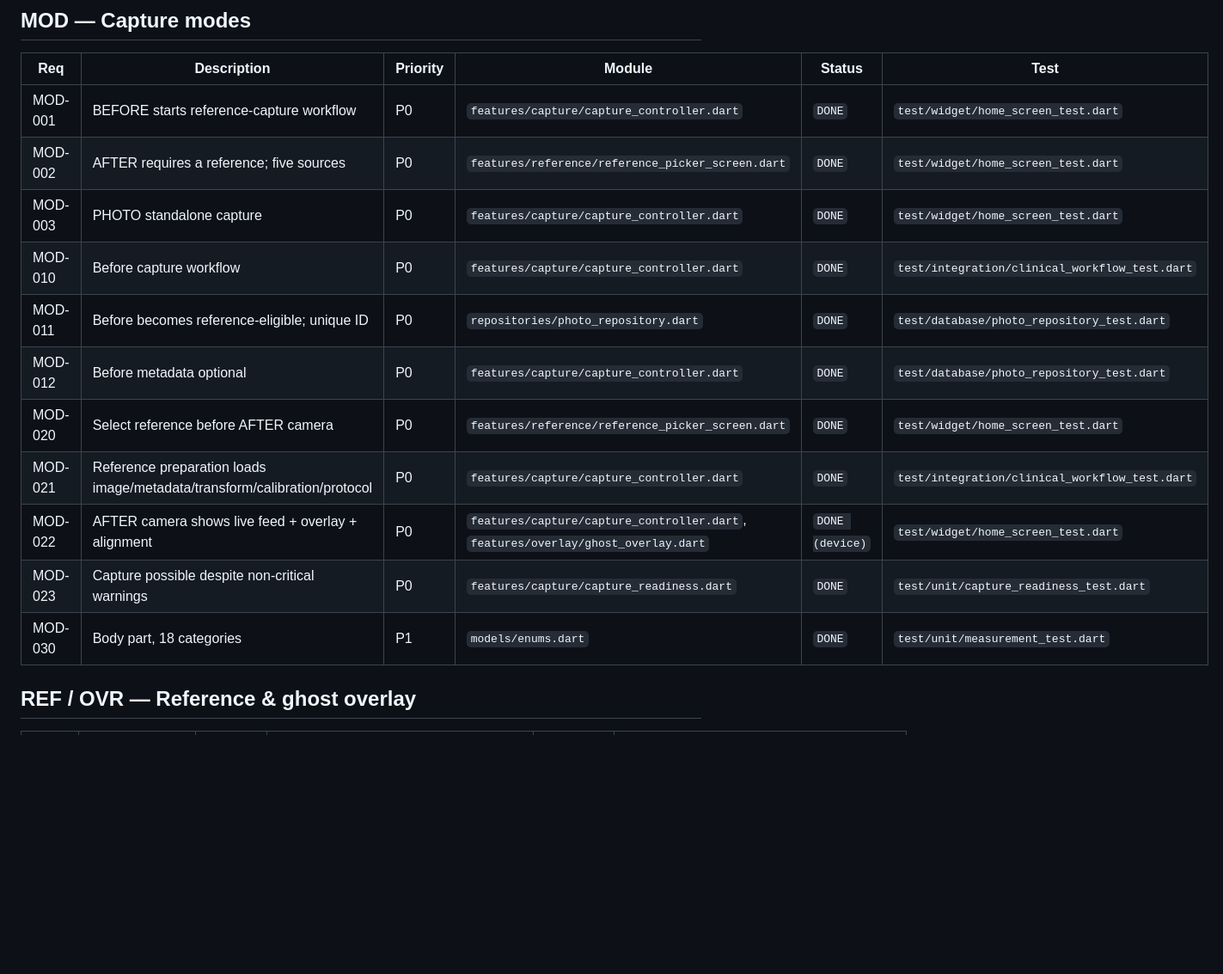
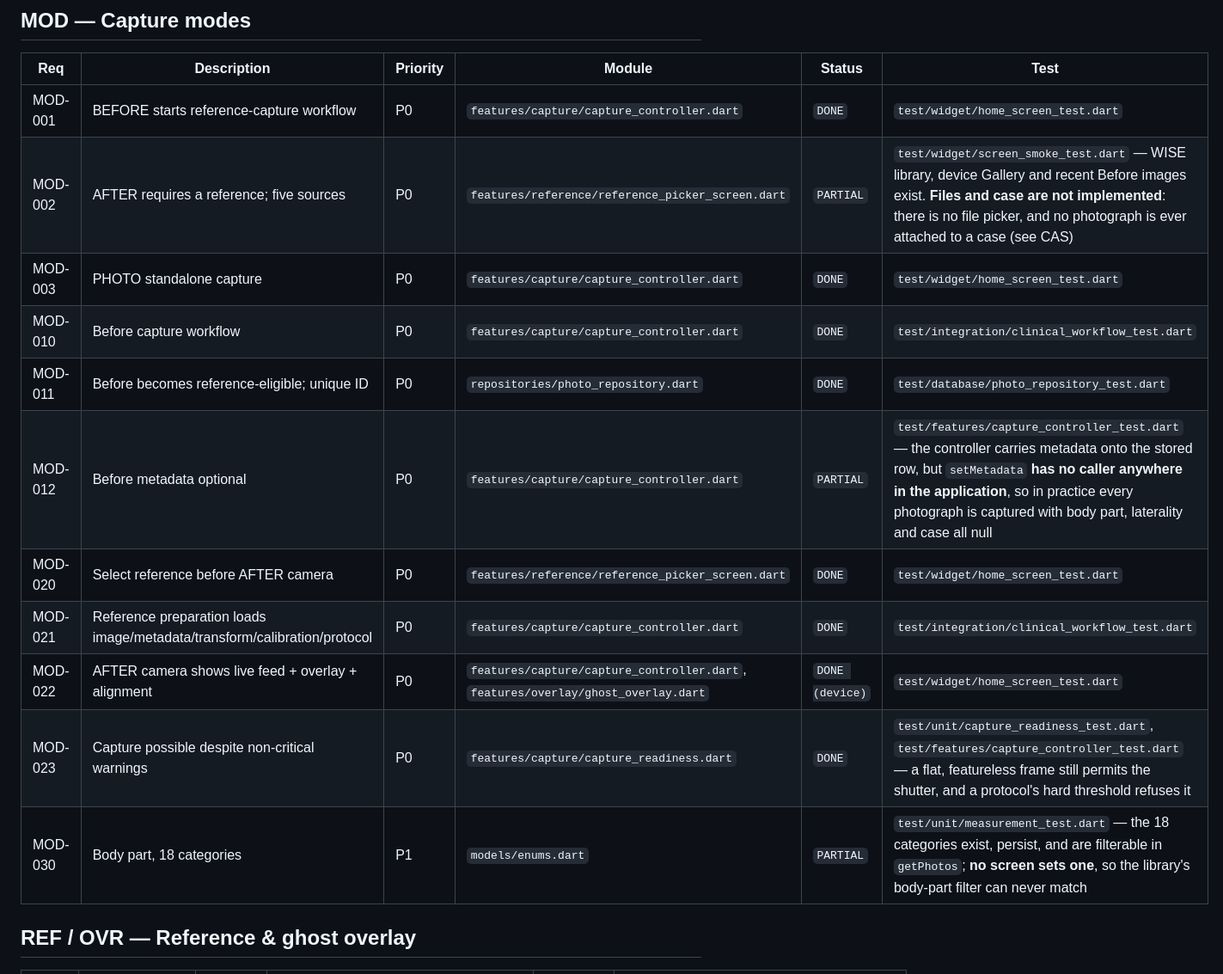
Before and after one commit to ihkarise/WISE-CLINICAL-CAMERA, a Markdown page: docs/REQUIREMENTS_TRACEABILITY.md, the part around one of its changes. Shown at 86% size. GitHub-like rendering; blank space fills up the shorter version.

```diff
--- a/docs/REQUIREMENTS_TRACEABILITY.md
+++ b/docs/REQUIREMENTS_TRACEABILITY.md
@@ -66,16 +75,16 @@ SDK, no Xcode, no device. See
 | Req | Description | Priority | Module | Status | Test |
 |---|---|---|---|---|---|
 | MOD-001 | BEFORE starts reference-capture workflow | P0 | `features/capture/capture_controller.dart` | `DONE` | `test/widget/home_screen_test.dart` |
-| MOD-002 | AFTER requires a reference; five sources | P0 | `features/reference/reference_picker_screen.dart` | `DONE` | `test/widget/home_screen_test.dart` |
+| MOD-002 | AFTER requires a reference; five sources | P0 | `features/reference/reference_picker_screen.dart` | `PARTIAL` | `test/widget/screen_smoke_test.dart` — WISE library, device Gallery and recent Before images exist. **Files and case are not implemented**: there is no file picker, and no photograph is ever attached to a case (see CAS) |
 | MOD-003 | PHOTO standalone capture | P0 | `features/capture/capture_controller.dart` | `DONE` | `test/widget/home_screen_test.dart` |
 | MOD-010 | Before capture workflow | P0 | `features/capture/capture_controller.dart` | `DONE` | `test/integration/clinical_workflow_test.dart` |
 | MOD-011 | Before becomes reference-eligible; unique ID | P0 | `repositories/photo_repository.dart` | `DONE` | `test/database/photo_repository_test.dart` |
-| MOD-012 | Before metadata optional | P0 | `features/capture/capture_controller.dart` | `DONE` | `test/database/photo_repository_test.dart` |
+| MOD-012 | Before metadata optional | P0 | `features/capture/capture_controller.dart` | `PARTIAL` | `test/features/capture_controller_test.dart` — the controller carries metadata onto the stored row, but `setMetadata` **has no caller anywhere in the application**, so in practice every photograph is captured with body part, laterality and case all null |
 | MOD-020 | Select reference before AFTER camera | P0 | `features/reference/reference_picker_screen.dart` | `DONE` | `test/widget/home_screen_test.dart` |
 | MOD-021 | Reference preparation loads image/metadata/transform/calibration/protocol | P0 | `features/capture/capture_controller.dart` | `DONE` | `test/integration/clinical_workflow_test.dart` |
 | MOD-022 | AFTER camera shows live feed + overlay + alignment | P0 | `features/capture/capture_controller.dart`, `features/overlay/ghost_overlay.dart` | `DONE (device)` | `test/widget/home_screen_test.dart` |
-| MOD-023 | Capture possible despite non-critical warnings | P0 | `features/capture/capture_readiness.dart` | `DONE` | `test/unit/capture_readiness_test.dart` |
-| MOD-030 | Body part, 18 categories | P1 | `models/enums.dart` | `DONE` | `test/unit/measurement_test.dart` |
+| MOD-023 | Capture possible despite non-critical warnings | P0 | `features/capture/capture_readiness.dart` | `DONE` | `test/unit/capture_readiness_test.dart`, `test/features/capture_controller_test.dart` — a flat, featureless frame still permits the shutter, and a protocol's hard threshold refuses it |
+| MOD-030 | Body part, 18 categories | P1 | `models/enums.dart` | `PARTIAL` | `test/unit/measurement_test.dart` — the 18 categories exist, persist, and are filterable in `getPhotos`; **no screen sets one**, so the library's body-part filter can never match |
 
 ## REF / OVR — Reference & ghost overlay
 
```
Also changed, not shown: other parts of docs/REQUIREMENTS_TRACEABILITY.md (+20 -11 lines).
